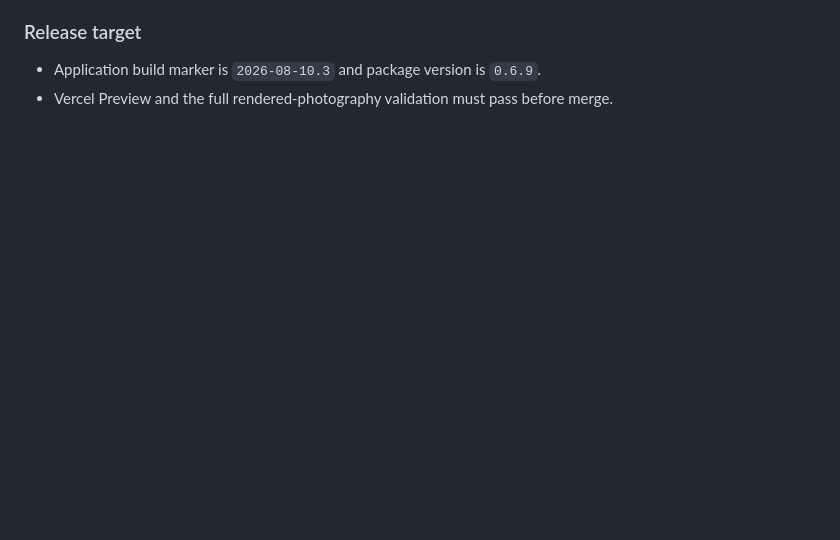
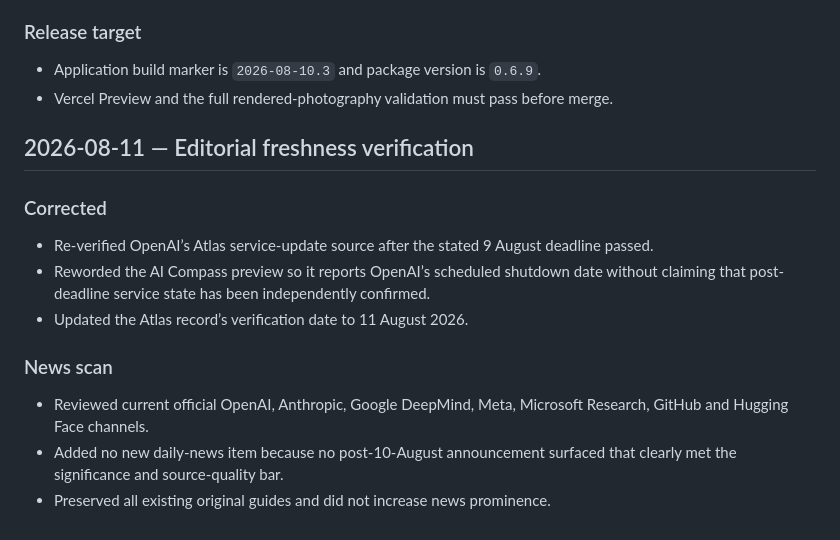
Before and after one commit to Mr-Meow-ZA/ai-compass, a Markdown page: CHANGELOG.md, the part around the change. GitHub-like rendering; blank space fills up the shorter version.

Commit message:
docs: record 11 August freshness verification

```diff
--- a/CHANGELOG.md
+++ b/CHANGELOG.md
@@ -217,3 +217,17 @@
 
 - Application build marker is `2026-08-10.3` and package version is `0.6.9`.
 - Vercel Preview and the full rendered-photography validation must pass before merge.
+
+## 2026-08-11 — Editorial freshness verification
+
+### Corrected
+
+- Re-verified OpenAI’s Atlas service-update source after the stated 9 August deadline passed.
+- Reworded the AI Compass preview so it reports OpenAI’s scheduled shutdown date without claiming that post-deadline service state has been independently confirmed.
+- Updated the Atlas record’s verification date to 11 August 2026.
+
+### News scan
+
+- Reviewed current official OpenAI, Anthropic, Google DeepMind, Meta, Microsoft Research, GitHub and Hugging Face channels.
+- Added no new daily-news item because no post-10-August announcement surfaced that clearly met the significance and source-quality bar.
+- Preserved all existing original guides and did not increase news prominence.
```
